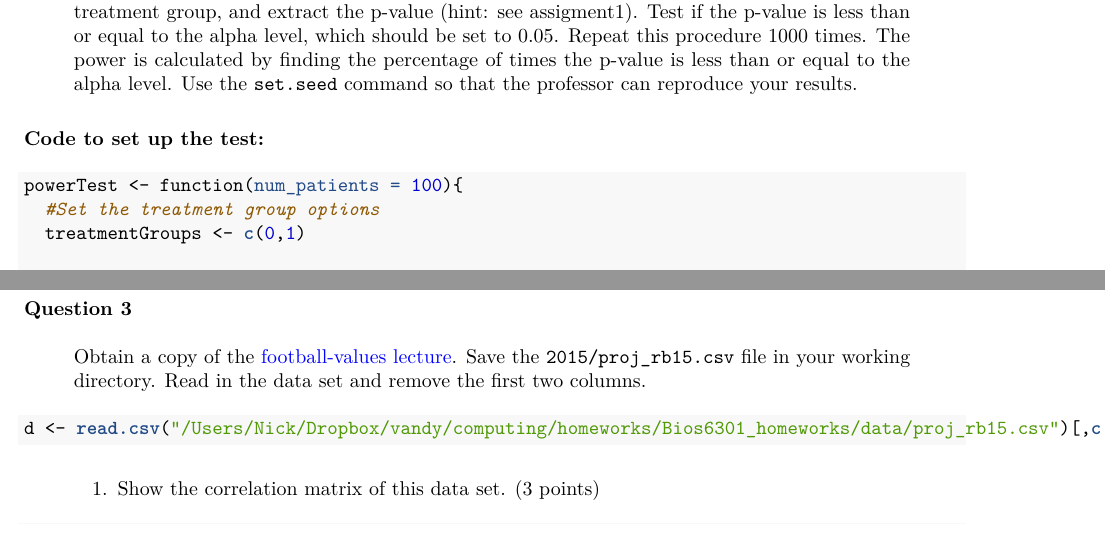
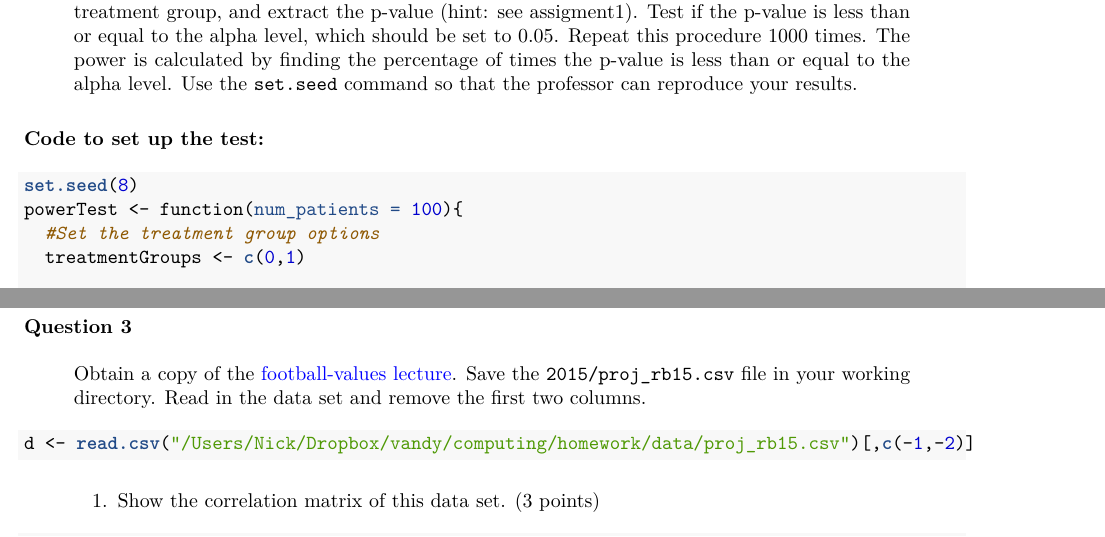
Before and after one commit to beccairlmeier/Bios6301_Homeworks, an R Markdown document (homework3.rmd): two parts of pages 1 and 2 of 6, joined at a grey line, cut so that both start at the same text. The pictures show the output file homework3.pdf that the author committed with the source.

Commit message:
Added a set seed to homework 3.

````diff
--- a/homework3.rmd
+++ b/homework3.rmd
@@ -39,6 +39,7 @@ your results.
 
 __Code to set up the test:__
 ```{r}
+set.seed(8)
 powerTest <- function(num_patients = 100){
   #Set the treatment group options
   treatmentGroups <- c(0,1)
@@ -88,7 +89,7 @@ Save the `2015/proj_rb15.csv` file in your working directory.  Read
 in the data set and remove the first two columns.
 
 ```{r}
-d <- read.csv("/Users/Nick/Dropbox/vandy/computing/homeworks/Bios6301_homeworks/data/proj_rb15.csv")[,c(-1,-2)]
+d <- read.csv("/Users/Nick/Dropbox/vandy/computing/homework/data/proj_rb15.csv")[,c(-1,-2)]
 ```
 
 > 1. Show the correlation matrix of this data set. (3 points)
````
Also changed, not shown: homework3.pdf.
